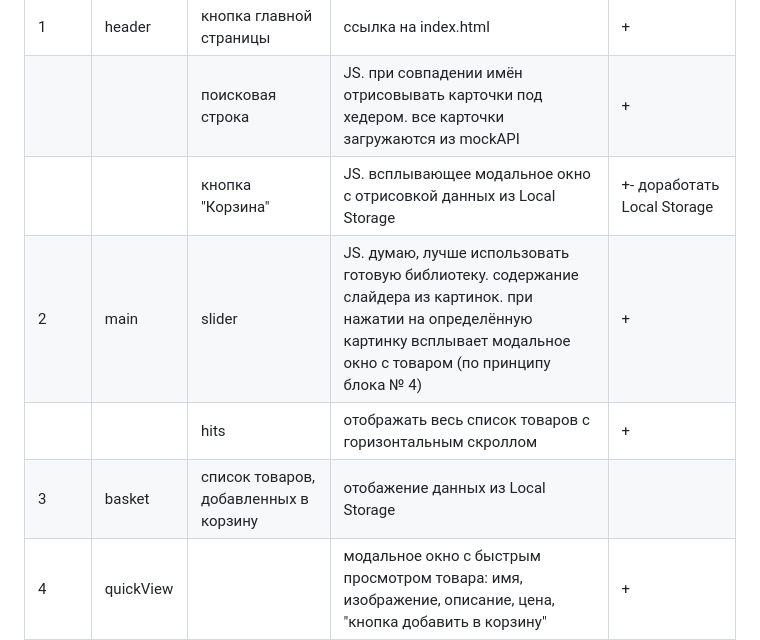
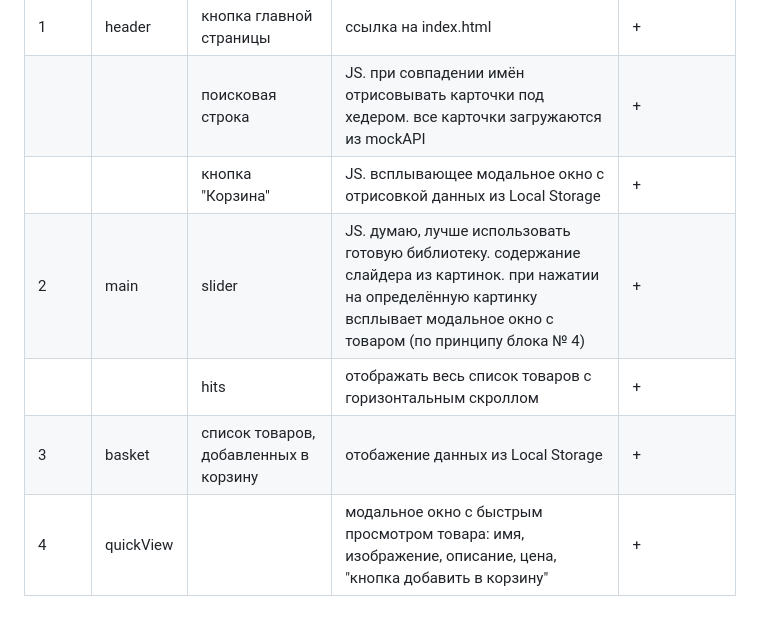
Before and after one commit to hannadzenis/WB, a Markdown page: README.md, the part around the change. Drawn GitHub-style; blank space fills up the shorter version.

```diff
--- a/README.md
+++ b/README.md
@@ -5,10 +5,10 @@
 |-------|---------|-------------------------------------|-----------|----|
 | 1     | header  | кнопка главной страницы             | ссылка на index.html | +
 |       |         |поисковая строка                     |JS. при совпадении имён отрисовывать карточки под хедером. все карточки загружаются из mockAPI | +
-|       |         |кнопка "Корзина"                     | JS. всплывающее модальное окно с отрисовкой данных из Local Storage | +- доработать Local Storage
+|       |         |кнопка "Корзина"                     | JS. всплывающее модальное окно с отрисовкой данных из Local Storage | +
 |2      |main     |slider                               | JS. думаю, лучше использовать готовую библиотеку. содержание слайдера из картинок. при нажатии на определённую картинку всплывает модальное окно с товаром (по принципу блока № 4) | +
 |       |         |hits                                 | отображать весь список товаров с горизонтальным скроллом | +
-|3      |basket   |список товаров, добавленных в корзину| отобажение данных из Local Storage |
+|3      |basket   |список товаров, добавленных в корзину| отобажение данных из Local Storage | +
 |4      |quickView|                                     |модальное окно с быстрым просмотром товара: имя, изображение, описание, цена, "кнопка добавить в корзину"| +
 
 
```
